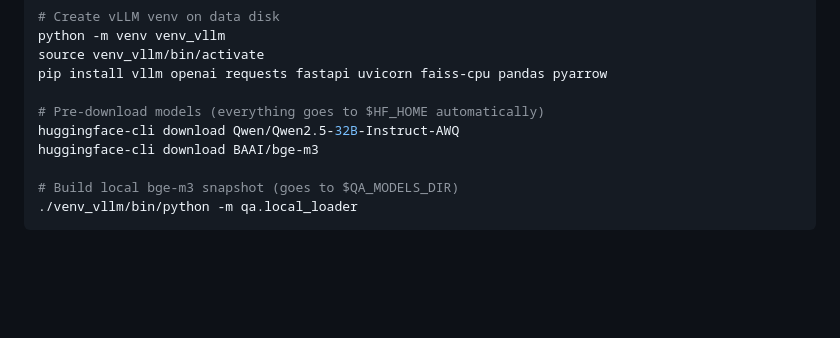
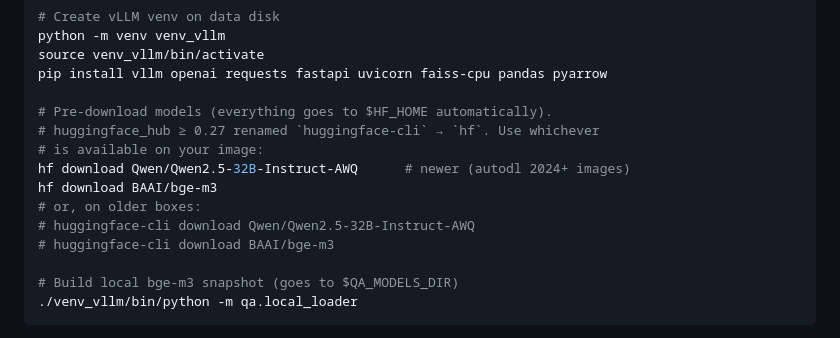
Before and after one commit to ShiyaoBian6639/fortune, a Markdown page: qa/SETUP_REMOTE.md, the part around the change. Drawn GitHub-style; blank space fills up the shorter version.

Commit message:
QA: prefer `hf download` over deprecated `huggingface-cli download`
huggingface_hub ≥ 0.27 renamed the CLI from `huggingface-cli` to `hf`.
On autodl's newer base images the old name no longer works at all
("huggingface-cli is deprecated and no longer works"). Updated
SETUP_REMOTE.md to lead with `hf download` and keep the legacy
command commented for older boxes.

Co-Authored-By: Claude Opus 4.7 (1M context) <noreply@anthropic.com>

```diff
--- a/qa/SETUP_REMOTE.md
+++ b/qa/SETUP_REMOTE.md
@@ -103,9 +103,14 @@ python -m venv venv_vllm
 source venv_vllm/bin/activate
 pip install vllm openai requests fastapi uvicorn faiss-cpu pandas pyarrow
 
-# Pre-download models (everything goes to $HF_HOME automatically)
-huggingface-cli download Qwen/Qwen2.5-32B-Instruct-AWQ
-huggingface-cli download BAAI/bge-m3
+# Pre-download models (everything goes to $HF_HOME automatically).
+# huggingface_hub ≥ 0.27 renamed `huggingface-cli` → `hf`. Use whichever
+# is available on your image:
+hf download Qwen/Qwen2.5-32B-Instruct-AWQ      # newer (autodl 2024+ images)
+hf download BAAI/bge-m3
+# or, on older boxes:
+# huggingface-cli download Qwen/Qwen2.5-32B-Instruct-AWQ
+# huggingface-cli download BAAI/bge-m3
 
 # Build local bge-m3 snapshot (goes to $QA_MODELS_DIR)
 ./venv_vllm/bin/python -m qa.local_loader
```
